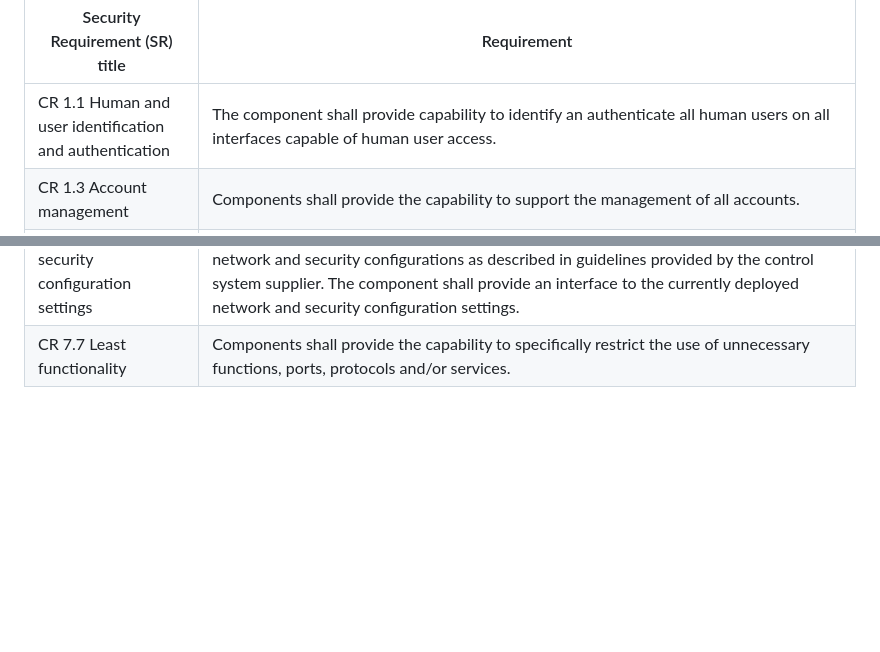
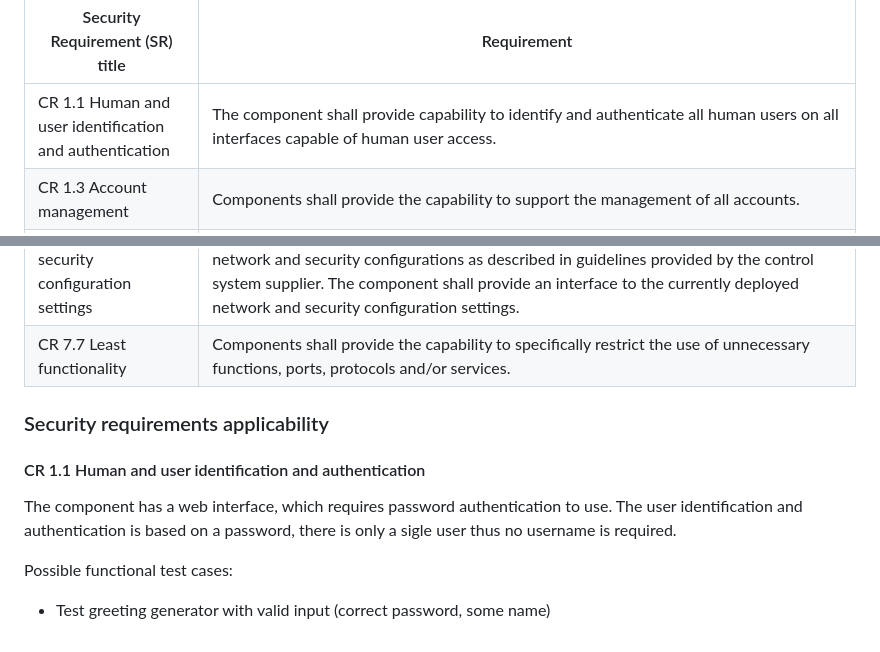
Before and after one commit to ValtteriL/iec62443-svv-demo, a Markdown page: SVV-1.md, 2 parts joined by grey strips. Rendered like a GitHub page; blank space fills up the shorter version.

Commit message:
Add CR1.1 description

```diff
--- a/SVV-1.md
+++ b/SVV-1.md
@@ -58,7 +58,7 @@ The contents of these requirements are visible in the following table:
 
 | Security Requirement (SR) title | Requirement |
 | --- | --- |
-|CR 1.1 Human and user identification and authentication|The component shall provide capability to identify an authenticate all human users on all interfaces capable of human user access.|
+|CR 1.1 Human and user identification and authentication|The component shall provide capability to identify and authenticate all human users on all interfaces capable of human user access.|
 |CR 1.3 Account management|Components shall provide the capability to support the management of all accounts.|
 |CR 1.4 Identifier management|Components shall provide the capability to integrate into a system that supports the management of identifiers and/or provide the capability to support the management of identifiers directly.|
 |CR 1.5 Authenticator management|Components shall provide the capability to: support the use of initial authenticator content; support the recognition of changes to default authenticators made at installation time; function properly with periodic authenticator change/refresh operation; and protect authenticators from unauthorized disclosure and modification when stored, used and transmitted.|
@@ -92,3 +92,12 @@ The contents of these requirements are visible in the following table:
 |CR 7.4 Control system recovery and reconstruction|Components shall provide the capability to be recovered and reconstituted to a known secure state after a disruption or failure.|
 |CR 7.6 Network and security configuration settings|Components shall provide the capability to be configured according to recommended network and security configurations as described in guidelines provided by the control system supplier. The component shall provide an interface to the currently deployed network and security configuration settings.|
 |CR 7.7 Least functionality|Components shall provide the capability to specifically restrict the use of unnecessary functions, ports, protocols and/or services.|
+
+### Security requirements applicability
+
+#### CR 1.1 Human and user identification and authentication
+
+The component has a web interface, which requires password authentication to use. The user identification and authentication is based on a password, there is only a sigle user thus no username is required.
+
+Possible functional test cases:
+- Test greeting generator with valid input (correct password, some name)
```
